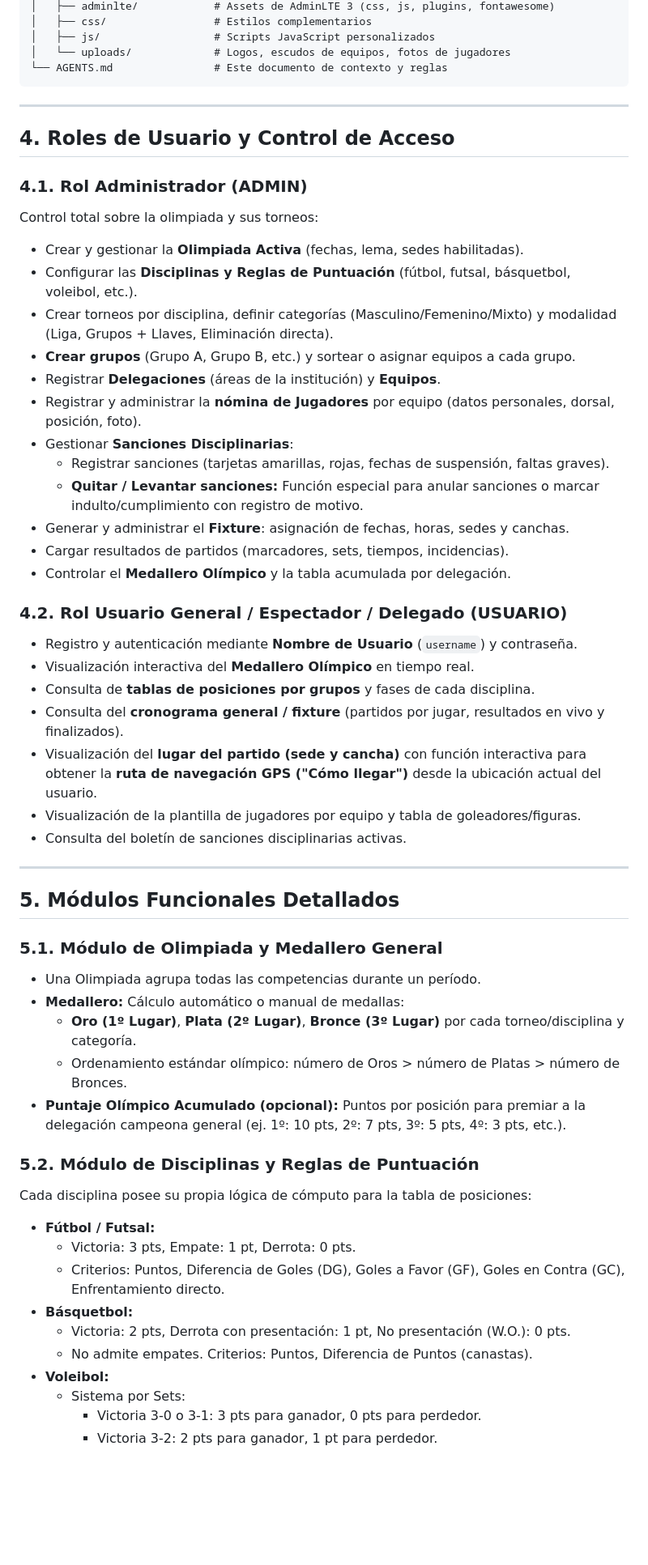
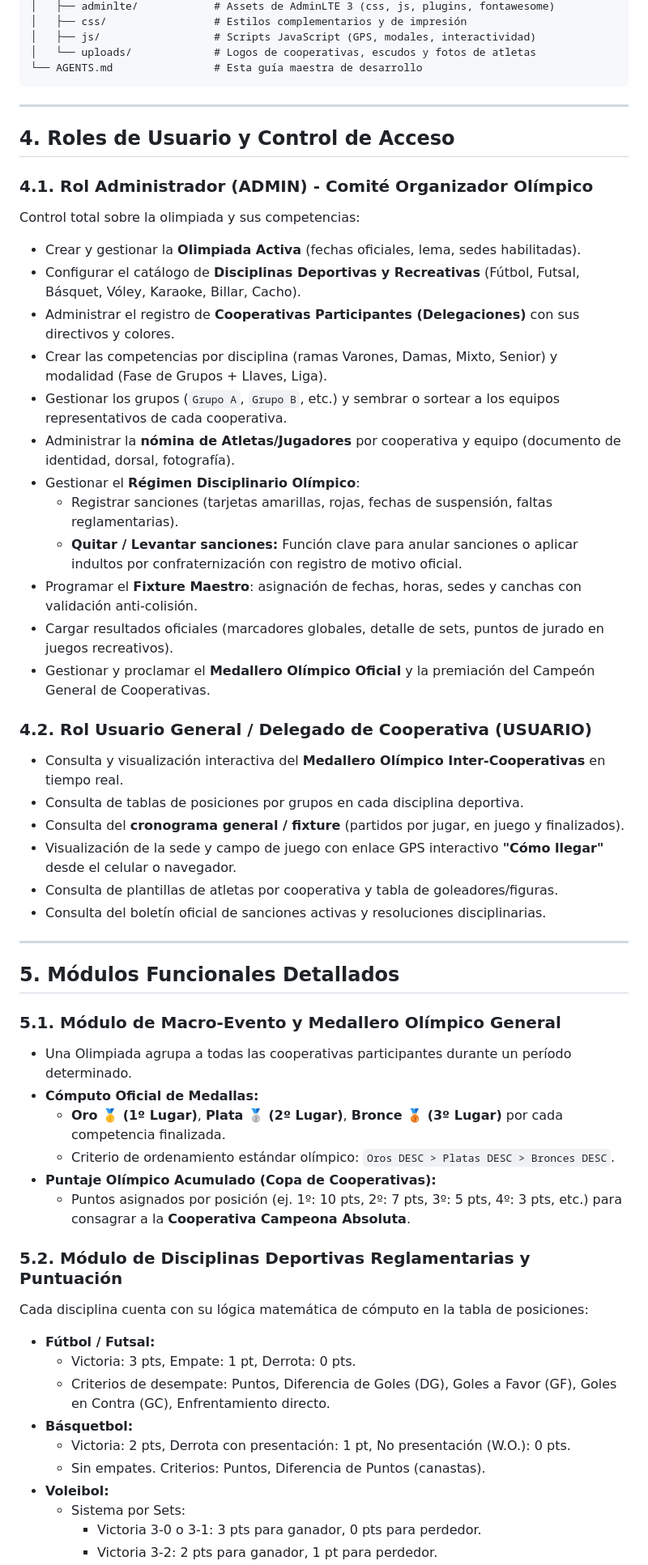
Before and after one commit to AireyuC/Cosmol-Deportes, a Markdown page: AGENTS.md, the part around one of its changes. Shown at 81% size. Rendered like a GitHub page; blank space fills up the shorter version.

Commit message:
redefinido el agent.md

````diff
--- a/AGENTS.md
+++ b/AGENTS.md
@@ -120,57 +137,57 @@ cosmol-deportes/
 │   ├── adminlte/            # Assets de AdminLTE 3 (css, js, plugins, fontawesome)
-│   ├── css/                 # Estilos complementarios
-│   ├── js/                  # Scripts JavaScript personalizados
-│   └── uploads/             # Logos, escudos de equipos, fotos de jugadores
-└── AGENTS.md                # Este documento de contexto y reglas
+│   ├── css/                 # Estilos complementarios y de impresión
+│   ├── js/                  # Scripts JavaScript (GPS, modales, interactividad)
+│   └── uploads/             # Logos de cooperativas, escudos y fotos de atletas
+└── AGENTS.md                # Esta guía maestra de desarrollo
 ```
 
 ---
 
 ## 4. Roles de Usuario y Control de Acceso
 
-### 4.1. Rol Administrador (ADMIN)
-Control total sobre la olimpiada y sus torneos:
-- Crear y gestionar la **Olimpiada Activa** (fechas, lema, sedes habilitadas).
-- Configurar las **Disciplinas y Reglas de Puntuación** (fútbol, futsal, básquetbol, voleibol, etc.).
-- Crear torneos por disciplina, definir categorías (Masculino/Femenino/Mixto) y modalidad (Liga, Grupos + Llaves, Eliminación directa).
-- **Crear grupos** (Grupo A, Grupo B, etc.) y sortear o asignar equipos a cada grupo.
-- Registrar **Delegaciones** (áreas de la institución) y **Equipos**.
-- Registrar y administrar la **nómina de Jugadores** por equipo (datos personales, dorsal, posición, foto).
-- Gestionar **Sanciones Disciplinarias**:
-  - Registrar sanciones (tarjetas amarillas, rojas, fechas de suspensión, faltas graves).
-  - **Quitar / Levantar sanciones:** Función especial para anular sanciones o marcar indulto/cumplimiento con registro de motivo.
-- Generar y administrar el **Fixture**: asignación de fechas, horas, sedes y canchas.
-- Cargar resultados de partidos (marcadores, sets, tiempos, incidencias).
-- Controlar el **Medallero Olímpico** y la tabla acumulada por delegación.
+### 4.1. Rol Administrador (ADMIN) - Comité Organizador Olímpico
+Control total sobre la olimpiada y sus competencias:
+- Crear y gestionar la **Olimpiada Activa** (fechas oficiales, lema, sedes habilitadas).
+- Configurar el catálogo de **Disciplinas Deportivas y Recreativas** (Fútbol, Futsal, Básquet, Vóley, Karaoke, Billar, Cacho).
+- Administrar el registro de **Cooperativas Participantes (Delegaciones)** con sus directivos y colores.
+- Crear las competencias por disciplina (ramas Varones, Damas, Mixto, Senior) y modalidad (Fase de Grupos + Llaves, Liga).
+- Gestionar los grupos (`Grupo A`, `Grupo B`, etc.) y sembrar o sortear a los equipos representativos de cada cooperativa.
+- Administrar la **nómina de Atletas/Jugadores** por cooperativa y equipo (documento de identidad, dorsal, fotografía).
+- Gestionar el **Régimen Disciplinario Olímpico**:
+  - Registrar sanciones (tarjetas amarillas, rojas, fechas de suspensión, faltas reglamentarias).
+  - **Quitar / Levantar sanciones:** Función clave para anular sanciones o aplicar indultos por confraternización con registro de motivo oficial.
+- Programar el **Fixture Maestro**: asignación de fechas, horas, sedes y canchas con validación anti-colisión.
+- Cargar resultados oficiales (marcadores globales, detalle de sets, puntos de jurado en juegos recreativos).
+- Gestionar y proclamar el **Medallero Olímpico Oficial** y la premiación del Campeón General de Cooperativas.
 
-### 4.2. Rol Usuario General / Espectador / Delegado (USUARIO)
-- Registro y autenticación mediante **Nombre de Usuario** (`username`) y contraseña.
-- Visualización interactiva del **Medallero Olímpico** en tiempo real.
-- Consulta de **tablas de posiciones por grupos** y fases de cada disciplina.
-- Consulta del **cronograma general / fixture** (partidos por jugar, resultados en vivo y finalizados).
-- Visualización del **lugar del partido (sede y cancha)** con función interactiva para obtener la **ruta de navegación GPS ("Cómo llegar")** desde la ubicación actual del usuario.
-- Visualización de la plantilla de jugadores por equipo y tabla de goleadores/figuras.
-- Consulta del boletín de sanciones disciplinarias activas.
+### 4.2. Rol Usuario General / Delegado de Cooperativa (USUARIO)
+- Consulta y visualización interactiva del **Medallero Olímpico Inter-Cooperativas** en tiempo real.
+- Consulta de tablas de posiciones por grupos en cada disciplina deportiva.
+- Consulta del **cronograma general / fixture** (partidos por jugar, en juego y finalizados).
+- Visualización de la sede y campo de juego con enlace GPS interactivo **"Cómo llegar"** desde el celular o navegador.
+- Consulta de plantillas de atletas por cooperativa y tabla de goleadores/figuras.
+- Consulta del boletín oficial de sanciones activas y resoluciones disciplinarias.
 
 ---
 
 ## 5. Módulos Funcionales Detallados
 
-### 5.1. Módulo de Olimpiada y Medallero General
-- Una Olimpiada agrupa todas las competencias durante un período.
-- **Medallero:** Cálculo automático o manual de medallas:
-  - **Oro (1º Lugar)**, **Plata (2º Lugar)**, **Bronce (3º Lugar)** por cada torneo/disciplina y categoría.
-  - Ordenamiento estándar olímpico: número de Oros > número de Platas > número de Bronces.
-- **Puntaje Olímpico Acumulado (opcional):** Puntos por posición para premiar a la delegación campeona general (ej. 1º: 10 pts, 2º: 7 pts, 3º: 5 pts, 4º: 3 pts, etc.).
+### 5.1. Módulo de Macro-Evento y Medallero Olímpico General
+- Una Olimpiada agrupa a todas las cooperativas participantes durante un período determinado.
+- **Cómputo Oficial de Medallas:**
+  - **Oro 🥇 (1º Lugar)**, **Plata 🥈 (2º Lugar)**, **Bronce 🥉 (3º Lugar)** por cada competencia finalizada.
+  - Criterio de ordenamiento estándar olímpico: `Oros DESC > Platas DESC > Bronces DESC`.
+- **Puntaje Olímpico Acumulado (Copa de Cooperativas):**
+  - Puntos asignados por posición (ej. 1º: 10 pts, 2º: 7 pts, 3º: 5 pts, 4º: 3 pts, etc.) para consagrar a la **Cooperativa Campeona Absoluta**.
 
-### 5.2. Módulo de Disciplinas y Reglas de Puntuación
-Cada disciplina posee su propia lógica de cómputo para la tabla de posiciones:
+### 5.2. Módulo de Disciplinas Deportivas Reglamentarias y Puntuación
+Cada disciplina cuenta con su lógica matemática de cómputo en la tabla de posiciones:
 - **Fútbol / Futsal:**
   - Victoria: 3 pts, Empate: 1 pt, Derrota: 0 pts.
-  - Criterios: Puntos, Diferencia de Goles (DG), Goles a Favor (GF), Goles en Contra (GC), Enfrentamiento directo.
+  - Criterios de desempate: Puntos, Diferencia de Goles (DG), Goles a Favor (GF), Goles en Contra (GC), Enfrentamiento directo.
 - **Básquetbol:**
   - Victoria: 2 pts, Derrota con presentación: 1 pt, No presentación (W.O.): 0 pts.
-  - No admite empates. Criterios: Puntos, Diferencia de Puntos (canastas).
+  - Sin empates. Criterios: Puntos, Diferencia de Puntos (canastas).
 - **Voleibol:**
   - Sistema por Sets:
     - Victoria 3-0 o 3-1: 3 pts para ganador, 0 pts para perdedor.
````
Also changed, not shown: other parts of AGENTS.md (+133 -110 lines).
